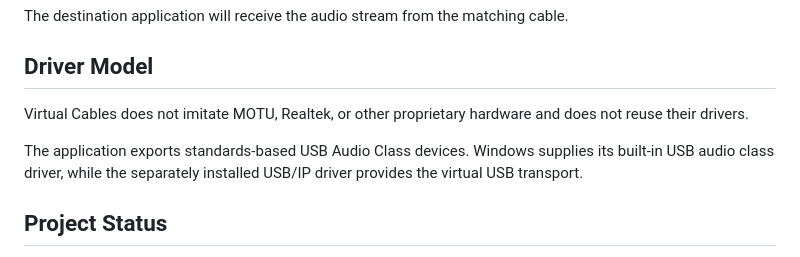
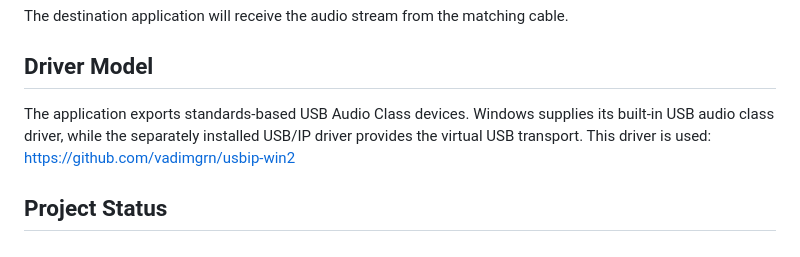
Before and after one commit to tarekwasfy01/Virtual-Cables, a Markdown page: README.md, the part around the change. Drawn GitHub-style.

```diff
--- a/README.md
+++ b/README.md
@@ -71,9 +71,7 @@ The destination application will receive the audio stream from the matching cabl
 
 ## Driver Model
 
-Virtual Cables does not imitate MOTU, Realtek, or other proprietary hardware and does not reuse their drivers.
-
-The application exports standards-based USB Audio Class devices. Windows supplies its built-in USB audio class driver, while the separately installed USB/IP driver provides the virtual USB transport.
+The application exports standards-based USB Audio Class devices. Windows supplies its built-in USB audio class driver, while the separately installed USB/IP driver provides the virtual USB transport. This driver is used: https://github.com/vadimgrn/usbip-win2
 
 
 ## Project Status
```
